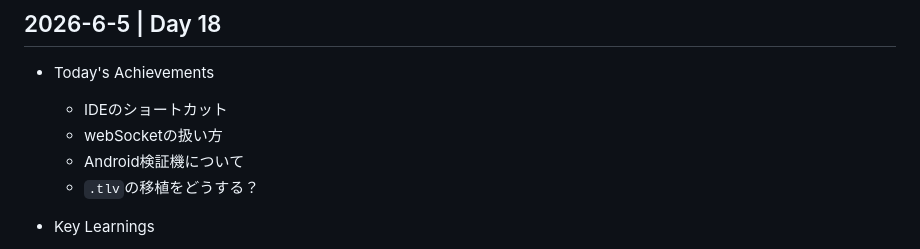
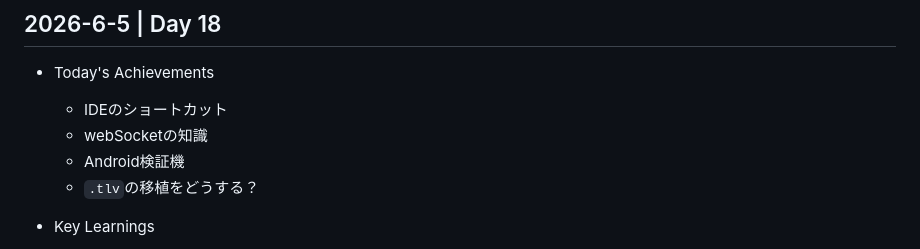
Before and after one commit to cat-nekomaru/web-opentoonz, a Markdown page: LEARNINGS.md, the part around the change. Rendered like a GitHub page.

Commit message:
docs: day18 update

```diff
--- a/LEARNINGS.md
+++ b/LEARNINGS.md
@@ -16,8 +16,8 @@
 
 - Today's Achievements
   - IDEのショートカット
-  - webSocketの扱い方
-  - Android検証機について
+  - webSocketの知識
+  - Android検証機
   - `.tlv`の移植をどうする？
 
 - Key Learnings
```
